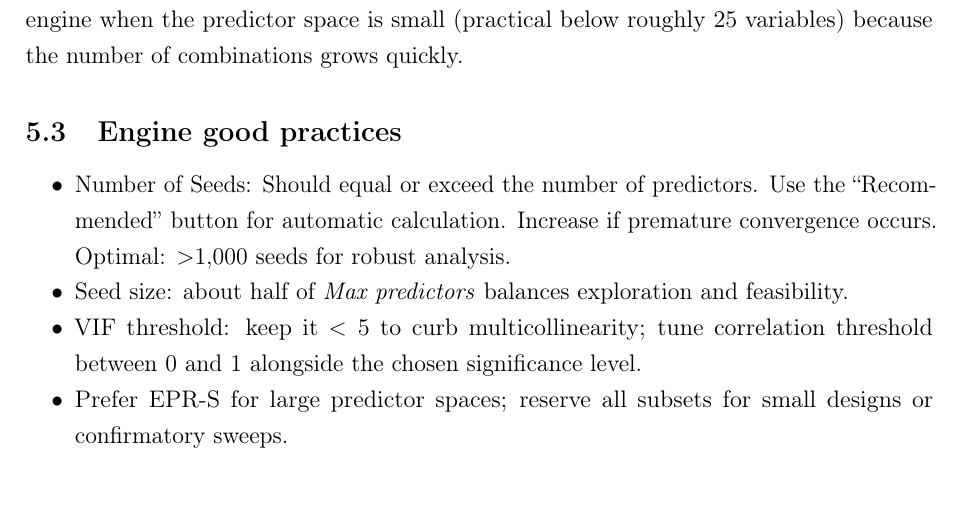
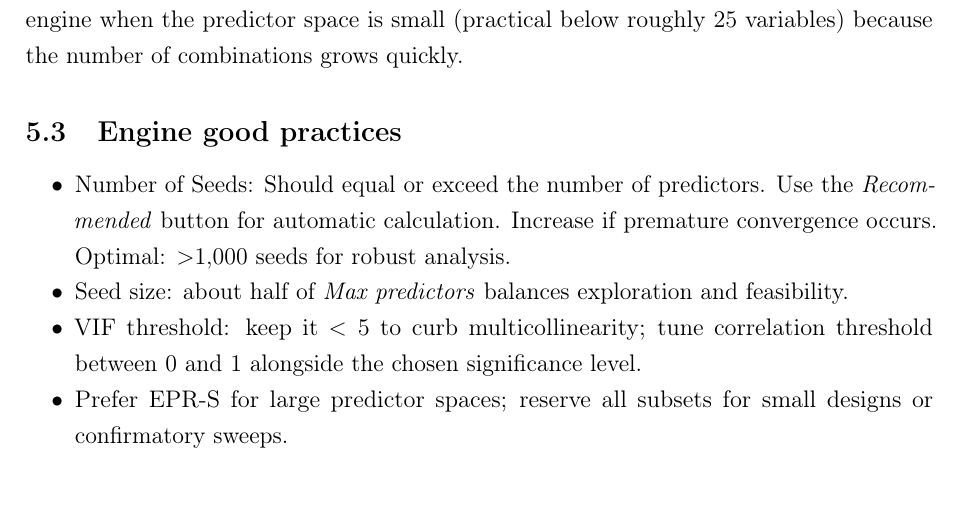
Before and after one commit to Jacksonalcazar/MLR-X, a LaTeX document (MLRX_manual.tex): part of page 11 of 14, cut so that both start at the same text. Compiled offline with pdfLaTeX.

Commit message:
Format seed recommendation emphasis

```diff
--- a/MLRX_manual.tex
+++ b/MLRX_manual.tex
@@ -275,7 +275,7 @@ Enumerates every predictor combination up to \emph{Max predictors}, pre-filterin
 
 \subsection{Engine good practices}
 \begin{itemize}
-  \item Number of Seeds: Should equal or exceed the number of predictors. Use the ``Recommended'' button for automatic calculation. Increase if premature convergence occurs. Optimal: $>$1{,}000 seeds for robust analysis.
+  \item Number of Seeds: Should equal or exceed the number of predictors. Use the \emph{Recommended} button for automatic calculation. Increase if premature convergence occurs. Optimal: $>$1{,}000 seeds for robust analysis.
   \item Seed size: about half of \emph{Max predictors} balances exploration and feasibility.
   \item VIF threshold: keep it $<5$ to curb multicollinearity; tune correlation threshold between 0 and 1 alongside the chosen significance level.
   \item Prefer EPR-S for large predictor spaces; reserve all subsets for small designs or confirmatory sweeps.
```
